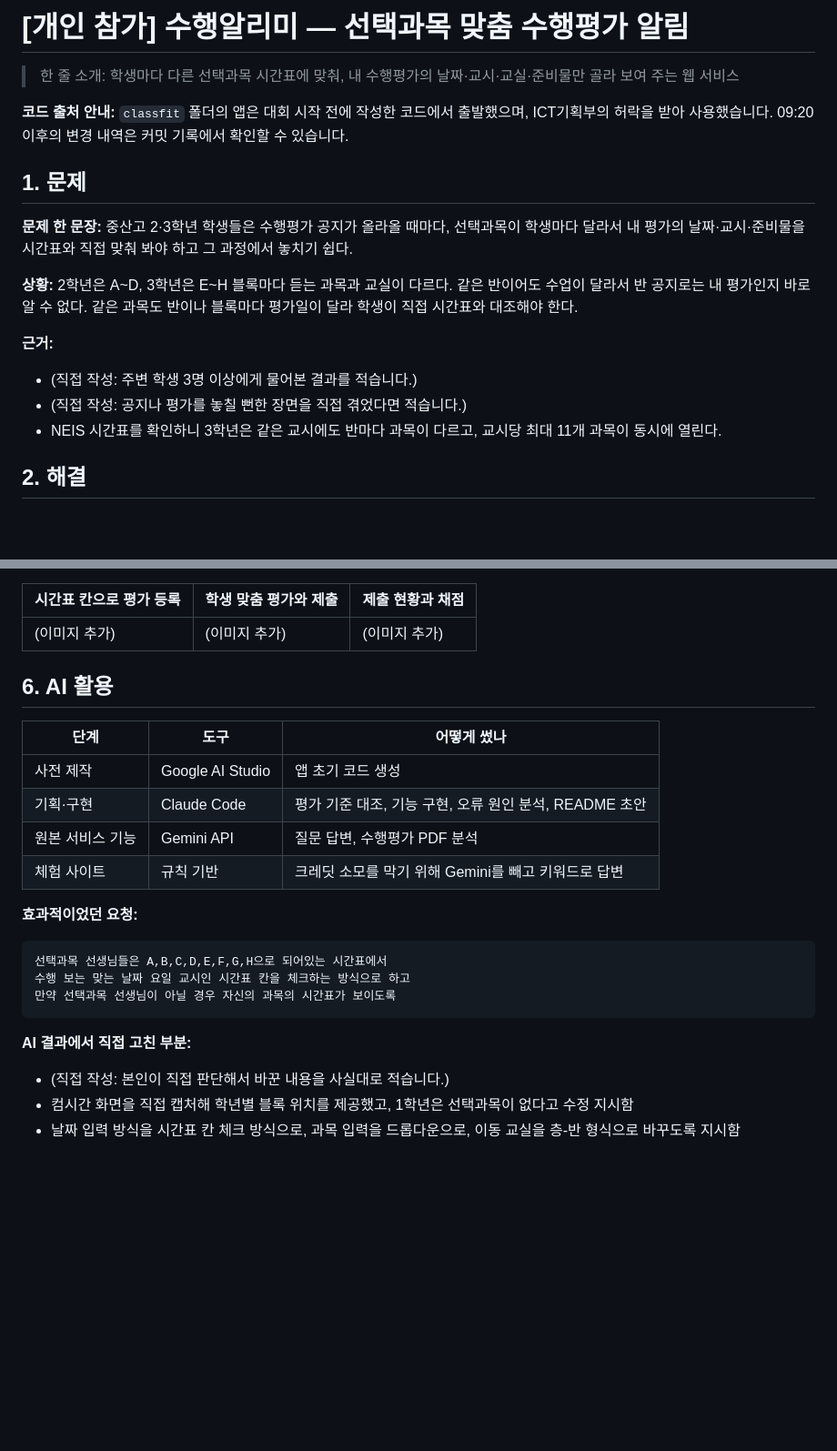
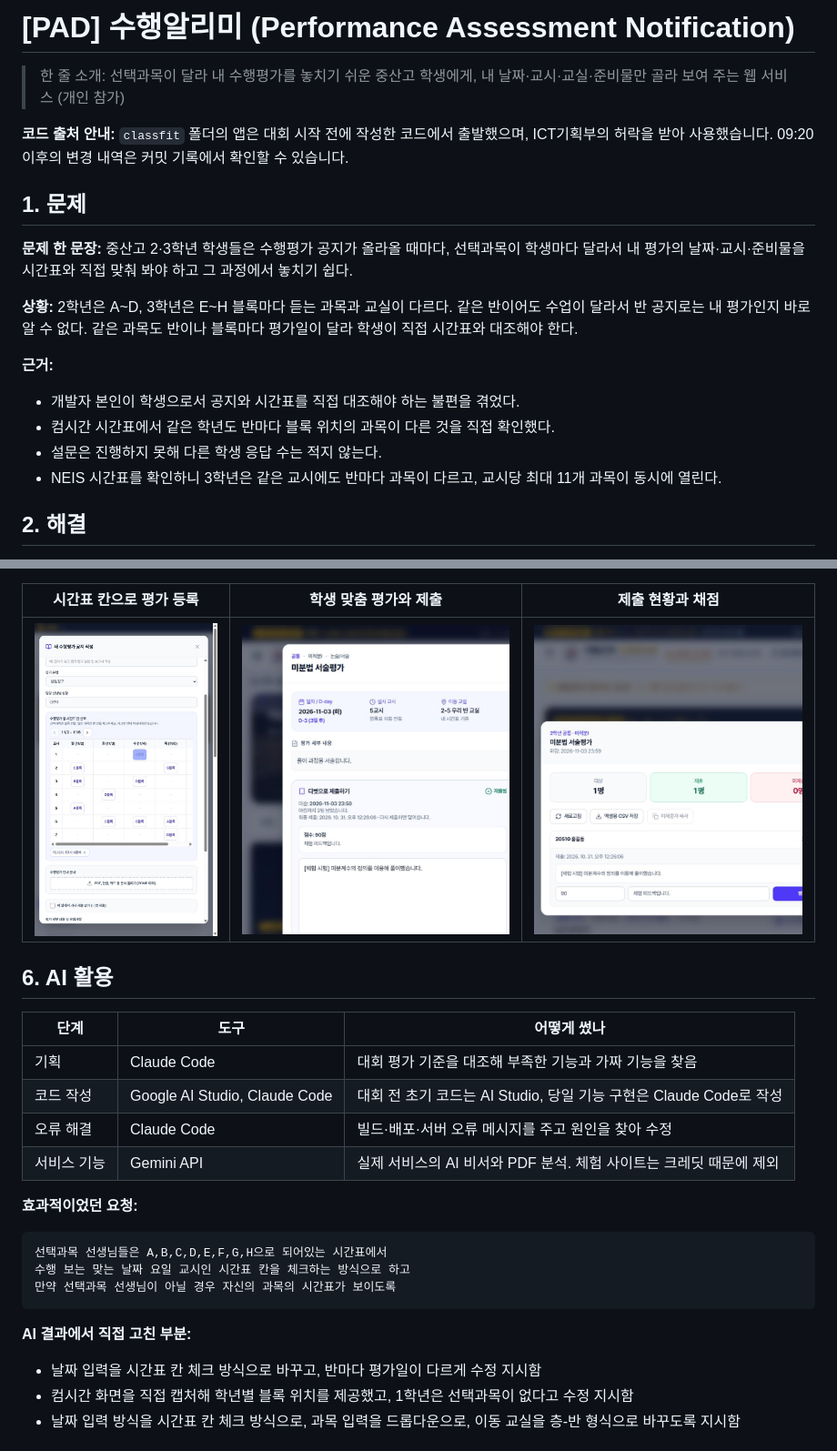
Before and after one commit to beakjunseok/solvathon-PAN, a Markdown page: README.md, 2 parts joined by grey strips. Shown at 91% size. GitHub-like rendering; pictures changed too: images/1-teacher-slot.jpg (added), images/2-student.jpg (added), images/3-submissions.jpg (added); blank space fills up the shorter version.

Commit message:
README 전 항목 작성과 실행 화면 추가
Co-Authored-By: Claude Opus 5.5 <noreply@anthropic.com>

````diff
--- a/README.md
+++ b/README.md
@@ -1,6 +1,6 @@
-# [개인 참가] 수행알리미 — 선택과목 맞춤 수행평가 알림
+# [PAD] 수행알리미 (Performance Assessment Notification)
 
-> 한 줄 소개: 학생마다 다른 선택과목 시간표에 맞춰, 내 수행평가의 날짜·교시·교실·준비물만 골라 보여 주는 웹 서비스
+> 한 줄 소개: 선택과목이 달라 내 수행평가를 놓치기 쉬운 중산고 학생에게, 내 날짜·교시·교실·준비물만 골라 보여 주는 웹 서비스 (개인 참가)
 
 **코드 출처 안내:** `classfit` 폴더의 앱은 대회 시작 전에 작성한 코드에서 출발했으며, ICT기획부의 허락을 받아 사용했습니다. 09:20 이후의 변경 내역은 커밋 기록에서 확인할 수 있습니다.
 
@@ -11,8 +11,9 @@
 **상황:** 2학년은 A~D, 3학년은 E~H 블록마다 듣는 과목과 교실이 다르다. 같은 반이어도 수업이 달라서 반 공지로는 내 평가인지 바로 알 수 없다. 같은 과목도 반이나 블록마다 평가일이 달라 학생이 직접 시간표와 대조해야 한다.
 
 **근거:**
-- (직접 작성: 주변 학생 3명 이상에게 물어본 결과를 적습니다.)
-- (직접 작성: 공지나 평가를 놓칠 뻔한 장면을 직접 겪었다면 적습니다.)
+- 개발자 본인이 학생으로서 공지와 시간표를 직접 대조해야 하는 불편을 겪었다.
+- 컴시간 시간표에서 같은 학년도 반마다 블록 위치의 과목이 다른 것을 직접 확인했다.
+- 설문은 진행하지 못해 다른 학생 응답 수는 적지 않는다.
 - NEIS 시간표를 확인하니 3학년은 같은 교시에도 반마다 과목이 다르고, 교시당 최대 11개 과목이 동시에 열린다.
 
 ## 2. 해결
@@ -76,16 +77,16 @@ settings:   layouts(학년별 블록 위치), overrides(반별 시간표 수정)
 
 | 시간표 칸으로 평가 등록 | 학생 맞춤 평가와 제출 | 제출 현황과 채점 |
 | --- | --- | --- |
-| (이미지 추가) | (이미지 추가) | (이미지 추가) |
+| ![평가 등록](images/1-teacher-slot.jpg) | ![학생 화면](images/2-student.jpg) | ![제출 현황](images/3-submissions.jpg) |
 
 ## 6. AI 활용
 
 | 단계 | 도구 | 어떻게 썼나 |
 | --- | --- | --- |
-| 사전 제작 | Google AI Studio | 앱 초기 코드 생성 |
-| 기획·구현 | Claude Code | 평가 기준 대조, 기능 구현, 오류 원인 분석, README 초안 |
-| 원본 서비스 기능 | Gemini API | 질문 답변, 수행평가 PDF 분석 |
-| 체험 사이트 | 규칙 기반 | 크레딧 소모를 막기 위해 Gemini를 빼고 키워드로 답변 |
+| 기획 | Claude Code | 대회 평가 기준을 대조해 부족한 기능과 가짜 기능을 찾음 |
+| 코드 작성 | Google AI Studio, Claude Code | 대회 전 초기 코드는 AI Studio, 당일 기능 구현은 Claude Code로 작성 |
+| 오류 해결 | Claude Code | 빌드·배포·서버 오류 메시지를 주고 원인을 찾아 수정 |
+| 서비스 기능 | Gemini API | 실제 서비스의 AI 비서와 PDF 분석. 체험 사이트는 크레딧 때문에 제외 |
 
 **효과적이었던 요청:**
 
@@ -96,7 +97,7 @@ settings:   layouts(학년별 블록 위치), overrides(반별 시간표 수정)
 ```
 
 **AI 결과에서 직접 고친 부분:**
-- (직접 작성: 본인이 직접 판단해서 바꾼 내용을 사실대로 적습니다.)
+- 날짜 입력을 시간표 칸 체크 방식으로 바꾸고, 반마다 평가일이 다르게 수정 지시함
 - 컴시간 화면을 직접 캡처해 학년별 블록 위치를 제공했고, 1학년은 선택과목이 없다고 수정 지시함
 - 날짜 입력 방식을 시간표 칸 체크 방식으로, 과목 입력을 드롭다운으로, 이동 교실을 층-반 형식으로 바꾸도록 지시함
 
````
Also changed, not shown: other parts of README.md (+1 -1 lines).
